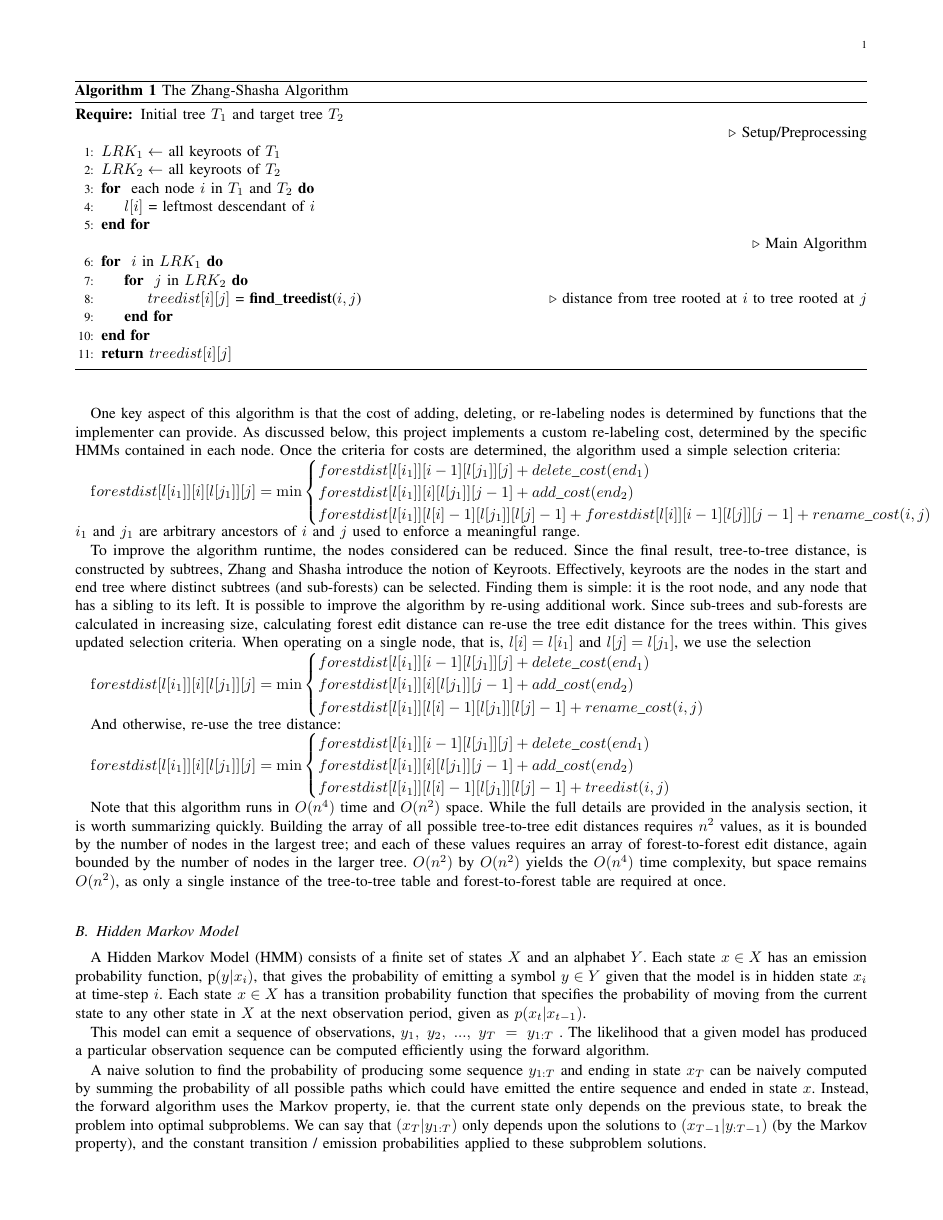
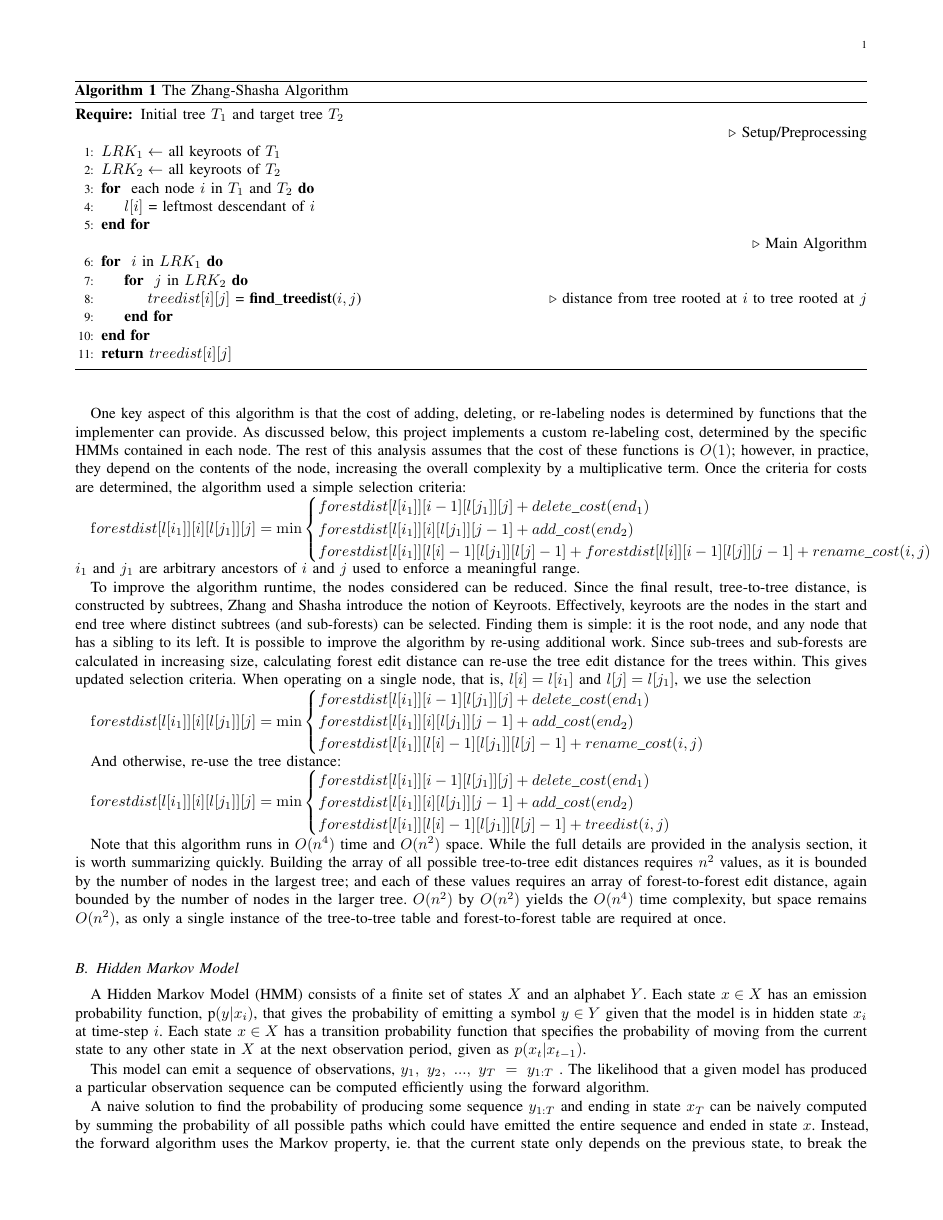
Before and after one commit to BRichli/RNACompare, a LaTeX paper (TexPaper/paper.tex, which reads TexPaper/Formalism.tex): page 2 of 7. Compiled offline with pdfLaTeX; a missing font is replaced by an installed copy or a similar font; a LaTeX package or settings file that is missing is left out.

Commit message:
Added note about edit funcition time complexity

```diff
--- a/TexPaper/Formalism.tex
+++ b/TexPaper/Formalism.tex
@@ -33,7 +33,9 @@ dynamic programming matrix.
 
 One key aspect of this algorithm is that the cost of adding, deleting, or re-labeling nodes is determined by functions
 that the implementer can provide. As discussed below, this project implements a custom re-labeling cost, determined by
-the specific HMMs contained in each node. Once the criteria for costs are determined, the algorithm used a simple
+the specific HMMs contained in each node. The rest of this analysis assumes that the cost of these functions is $O(1)$;
+however, in practice, they depend on the contents of the node, increasing the overall complexity by a multiplicative term.
+Once the criteria for costs are determined, the algorithm used a simple
 selection criteria:
 
 $\mathrm forestdist[l[i_1]][i][l[j_1]][j] =
```
Also changed, not shown: TexPaper/paper.pdf (deleted).
